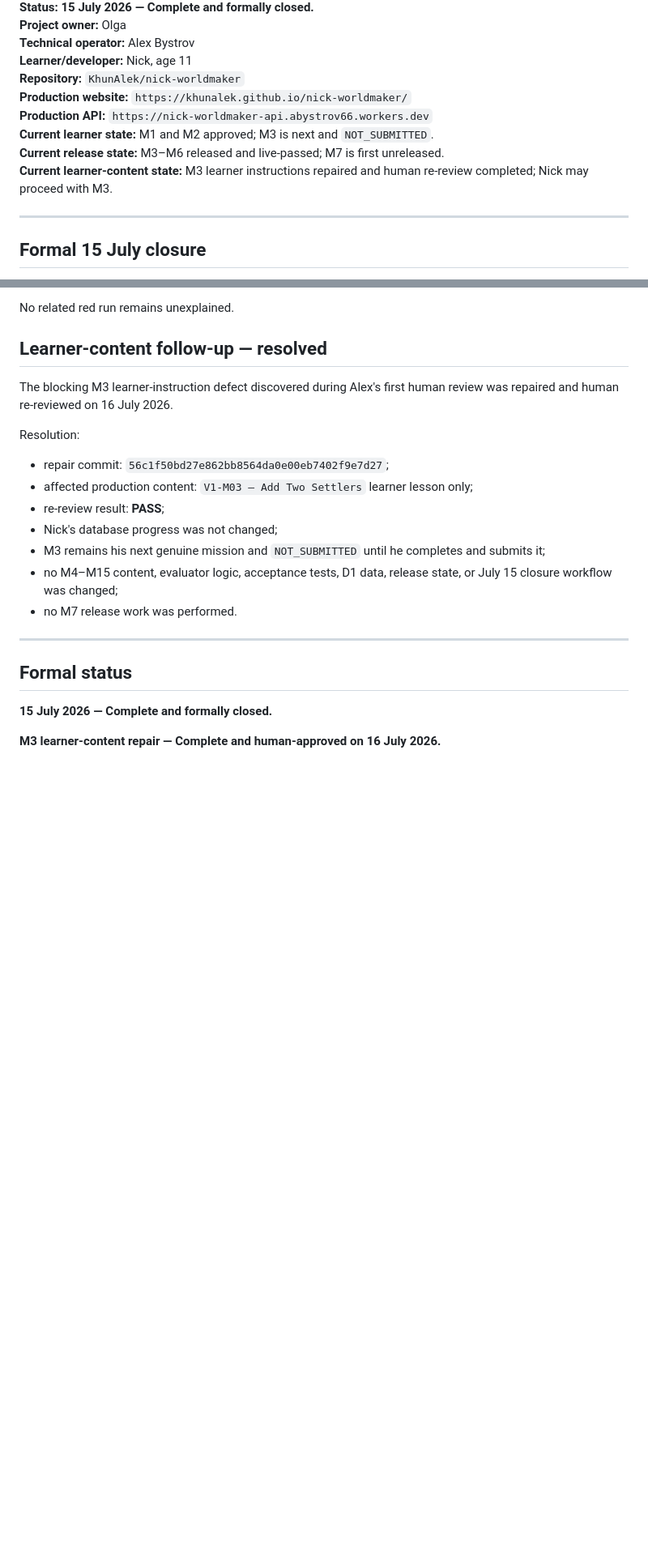
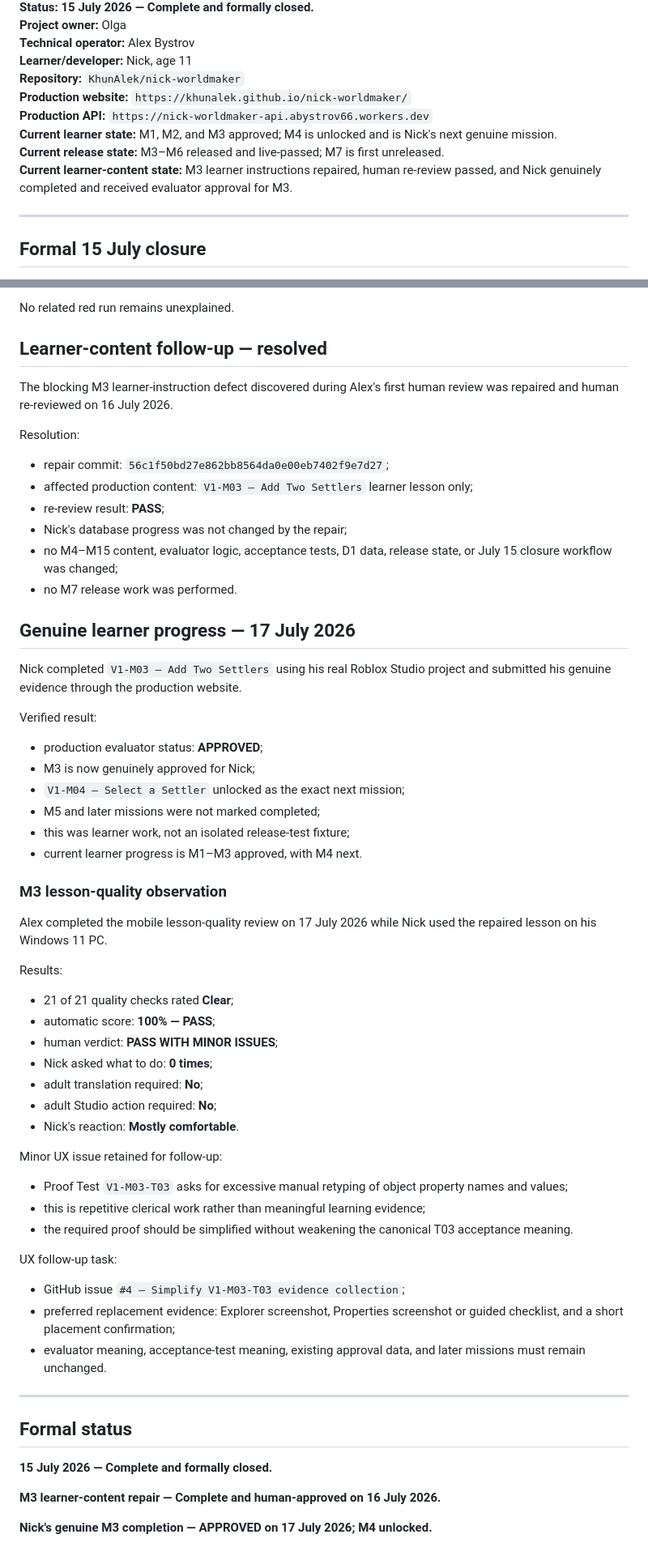
Before and after one commit to KhunAlek/nick-worldmaker, a Markdown page: Nick_Worldmaker_Comprehensive_Project_Tracker_2026-07-15.md, 2 parts joined by grey strips. Shown at 81% size. Rendered like a GitHub page; blank space fills up the shorter version.

Commit message:
Record Nick's genuine M3 approval and T3 UX follow-up

```diff
--- a/Nick_Worldmaker_Comprehensive_Project_Tracker_2026-07-15.md
+++ b/Nick_Worldmaker_Comprehensive_Project_Tracker_2026-07-15.md
@@ -9,9 +9,9 @@
 **Repository:** `KhunAlek/nick-worldmaker`
 **Production website:** `https://khunalek.github.io/nick-worldmaker/`
 **Production API:** `https://nick-worldmaker-api.abystrov66.workers.dev`
-**Current learner state:** M1 and M2 approved; M3 is next and `NOT_SUBMITTED`.
+**Current learner state:** M1, M2, and M3 approved; M4 is unlocked and is Nick's next genuine mission.
 **Current release state:** M3–M6 released and live-passed; M7 is first unreleased.
-**Current learner-content state:** M3 learner instructions repaired and human re-review completed; Nick may proceed with M3.
+**Current learner-content state:** M3 learner instructions repaired, human re-review passed, and Nick genuinely completed and received evaluator approval for M3.
 
 ---
 
@@ -108,10 +108,48 @@ Resolution:
 - repair commit: `56c1f50bd27e862bb8564da0e00eb7402f9e7d27`;
 - affected production content: `V1-M03 — Add Two Settlers` learner lesson only;
 - re-review result: **PASS**;
-- Nick's database progress was not changed;
-- M3 remains his next genuine mission and `NOT_SUBMITTED` until he completes and submits it;
+- Nick's database progress was not changed by the repair;
 - no M4–M15 content, evaluator logic, acceptance tests, D1 data, release state, or July 15 closure workflow was changed;
 - no M7 release work was performed.
+
+## Genuine learner progress — 17 July 2026
+
+Nick completed `V1-M03 — Add Two Settlers` using his real Roblox Studio project and submitted his genuine evidence through the production website.
+
+Verified result:
+
+- production evaluator status: **APPROVED**;
+- M3 is now genuinely approved for Nick;
+- `V1-M04 — Select a Settler` unlocked as the exact next mission;
+- M5 and later missions were not marked completed;
+- this was learner work, not an isolated release-test fixture;
+- current learner progress is M1–M3 approved, with M4 next.
+
+### M3 lesson-quality observation
+
+Alex completed the mobile lesson-quality review on 17 July 2026 while Nick used the repaired lesson on his Windows 11 PC.
+
+Results:
+
+- 21 of 21 quality checks rated **Clear**;
+- automatic score: **100% — PASS**;
+- human verdict: **PASS WITH MINOR ISSUES**;
+- Nick asked what to do: **0 times**;
+- adult translation required: **No**;
+- adult Studio action required: **No**;
+- Nick's reaction: **Mostly comfortable**.
+
+Minor UX issue retained for follow-up:
+
+- Proof Test `V1-M03-T03` asks for excessive manual retyping of object property names and values;
+- this is repetitive clerical work rather than meaningful learning evidence;
+- the required proof should be simplified without weakening the canonical T03 acceptance meaning.
+
+UX follow-up task:
+
+- GitHub issue `#4 — Simplify V1-M03-T03 evidence collection`;
+- preferred replacement evidence: Explorer screenshot, Properties screenshot or guided checklist, and a short placement confirmation;
+- evaluator meaning, acceptance-test meaning, existing approval data, and later missions must remain unchanged.
 
 ---
 
@@ -120,3 +158,5 @@ Resolution:
 **15 July 2026 — Complete and formally closed.**
 
 **M3 learner-content repair — Complete and human-approved on 16 July 2026.**
+
+**Nick's genuine M3 completion — APPROVED on 17 July 2026; M4 unlocked.**
```
Also changed, not shown: other parts of Nick_Worldmaker_Comprehensive_Project_Tracker_2026-07-15.md (+3 -3 lines).
